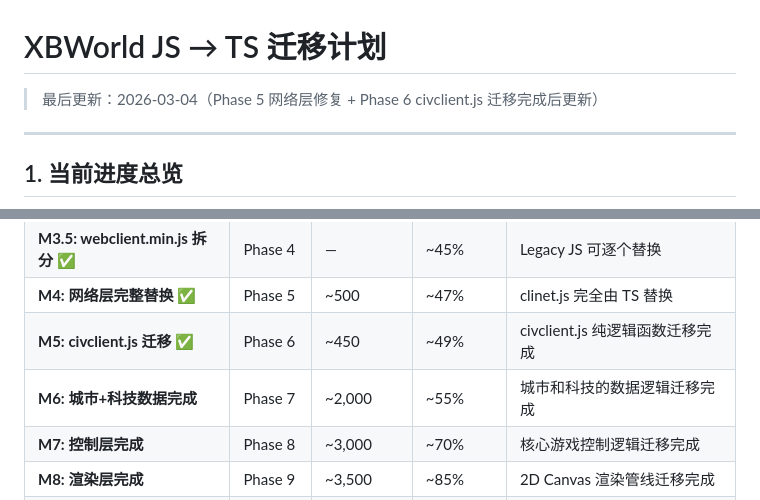
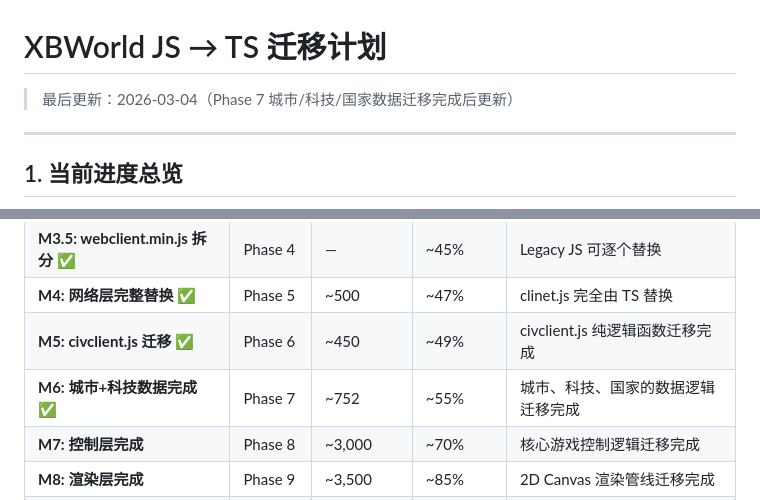
Before and after one commit to xingbo778/xbworld-web, a Markdown page: docs/MIGRATION_PLAN.md, 2 parts joined by grey strips. Rendered like a GitHub page.

```diff
--- a/docs/MIGRATION_PLAN.md
+++ b/docs/MIGRATION_PLAN.md
@@ -1,6 +1,6 @@
 # XBWorld JS → TS 迁移计划
 
-> 最后更新：2026-03-04（Phase 5 网络层修复 + Phase 6 civclient.js 迁移完成后更新）
+> 最后更新：2026-03-04（Phase 7 城市/科技/国家数据迁移完成后更新）
 
 ---
 
@@ -294,7 +301,7 @@
 | **M3.5: webclient.min.js 拆分** ✅ | Phase 4 | — | ~45% | Legacy JS 可逐个替换 |
 | **M4: 网络层完整替换** ✅ | Phase 5 | ~500 | ~47% | clinet.js 完全由 TS 替换 |
 | **M5: civclient.js 迁移** ✅ | Phase 6 | ~450 | ~49% | civclient.js 纯逻辑函数迁移完成 |
-| **M6: 城市+科技数据完成** | Phase 7 | ~2,000 | ~55% | 城市和科技的数据逻辑迁移完成 |
+| **M6: 城市+科技数据完成** ✅ | Phase 7 | ~752 | ~55% | 城市、科技、国家的数据逻辑迁移完成 |
 | **M7: 控制层完成** | Phase 8 | ~3,000 | ~70% | 核心游戏控制逻辑迁移完成 |
 | **M8: 渲染层完成** | Phase 9 | ~3,500 | ~85% | 2D Canvas 渲染管线迁移完成 |
 | **M9: UI 层完成** | Phase 10 | ~5,000 | ~100% | 全部迁移完成，可移除 Legacy JS |
```
Also changed, not shown: other parts of docs/MIGRATION_PLAN.md (+20 -13 lines).
